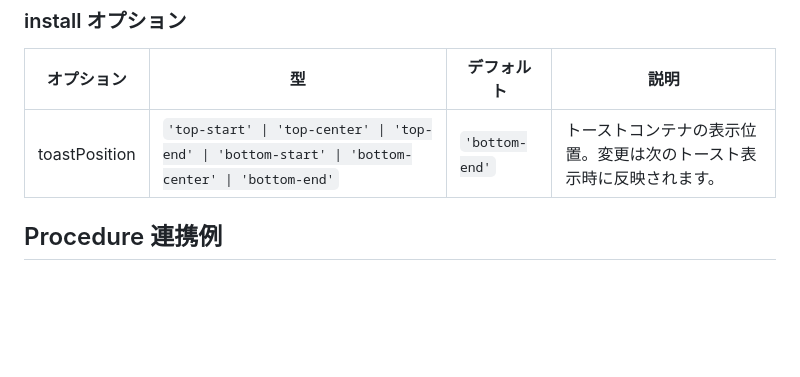
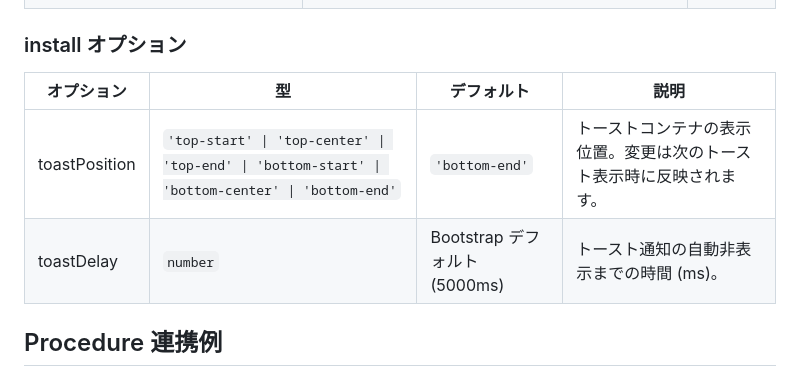
Before and after one commit to meibinlab/haori-js-bootstrap, a Markdown page: README.ja.md, the part around the change. Rendered like a GitHub page; blank space fills up the shorter version.

Commit message:
docs: install オプションに toastDelay を追記
README.md / README.ja.md の install オプション表に toastDelay 行を追加し、
実装と公開 API 説明の整合を取る

```diff
--- a/README.ja.md
+++ b/README.ja.md
@@ -87,6 +87,7 @@ install({
 | オプション | 型 | デフォルト | 説明 |
 | ---- | ---- | ---- | ---- |
 | toastPosition | `'top-start' \| 'top-center' \| 'top-end' \| 'bottom-start' \| 'bottom-center' \| 'bottom-end'` | `'bottom-end'` | トーストコンテナの表示位置。変更は次のトースト表示時に反映されます。 |
+| toastDelay | `number` | Bootstrap デフォルト (5000ms) | トースト通知の自動非表示までの時間 (ms)。 |
 
 ## Procedure 連携例
 
```
Also changed, not shown: README.md (+1 -0 lines).
